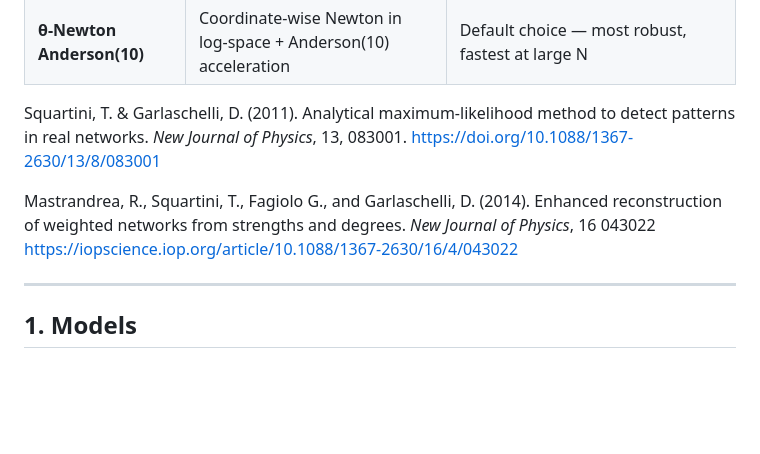
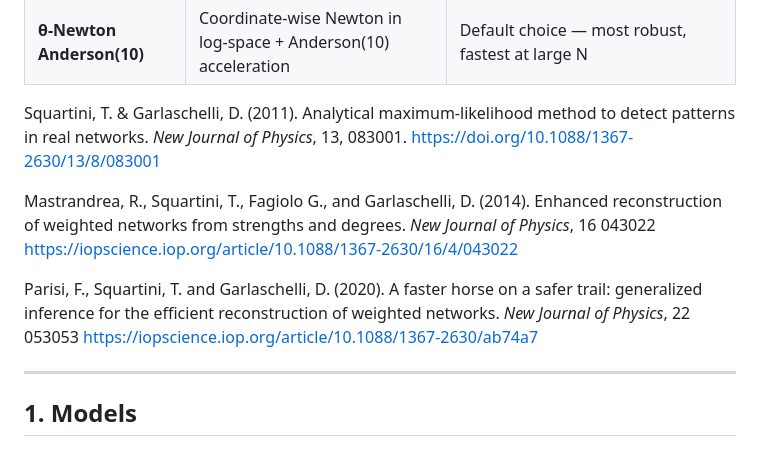
Before and after one commit to fabiosaracco/dcms, a Markdown page: README.md, the part around the change. GitHub-like rendering; blank space fills up the shorter version.

Commit message:
Update README with new reference

```diff
--- a/README.md
+++ b/README.md
@@ -11,9 +11,12 @@ Two solvers are provided for every model, both proven to scale reliably to N = 5
 
 Squartini, T. & Garlaschelli, D. (2011). Analytical maximum-likelihood method to detect patterns in real networks. *New Journal of Physics*, 13, 083001. https://doi.org/10.1088/1367-2630/13/8/083001
 
-
 Mastrandrea, R., Squartini, T., Fagiolo G., and Garlaschelli, D. (2014). Enhanced reconstruction of weighted networks from strengths and degrees. *New Journal of Physics*, 16 043022
 https://iopscience.iop.org/article/10.1088/1367-2630/16/4/043022
+
+Parisi, F., Squartini, T. and Garlaschelli, D. (2020). A faster horse on a safer trail: generalized inference for the efficient reconstruction of weighted networks. *New Journal of Physics*, 22 053053
+https://iopscience.iop.org/article/10.1088/1367-2630/ab74a7
+
 
 ---
 
```
